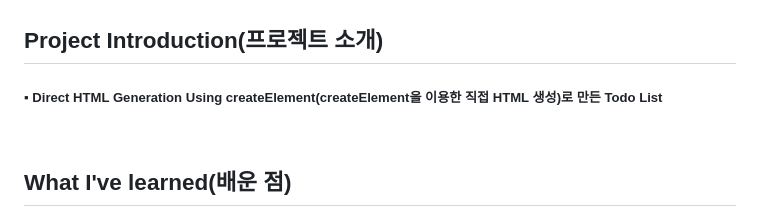
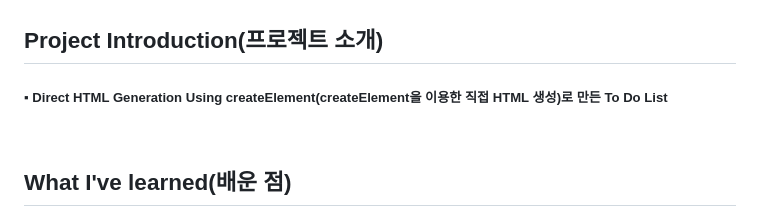
Before and after one commit to sabb12/direct_CreateElement_TodoList_1, a Markdown page: README.md, the part around the change. Drawn GitHub-style.

```diff
--- a/README.md
+++ b/README.md
@@ -1,5 +1,5 @@
 ## Project Introduction(프로젝트 소개)
-##### ▪ Direct HTML Generation Using createElement(createElement을 이용한 직접 HTML 생성)로 만든 Todo List
+##### ▪ Direct HTML Generation Using createElement(createElement을 이용한 직접 HTML 생성)로 만든 To Do List
 <br/>
 
 ## What I've learned(배운 점)
```
